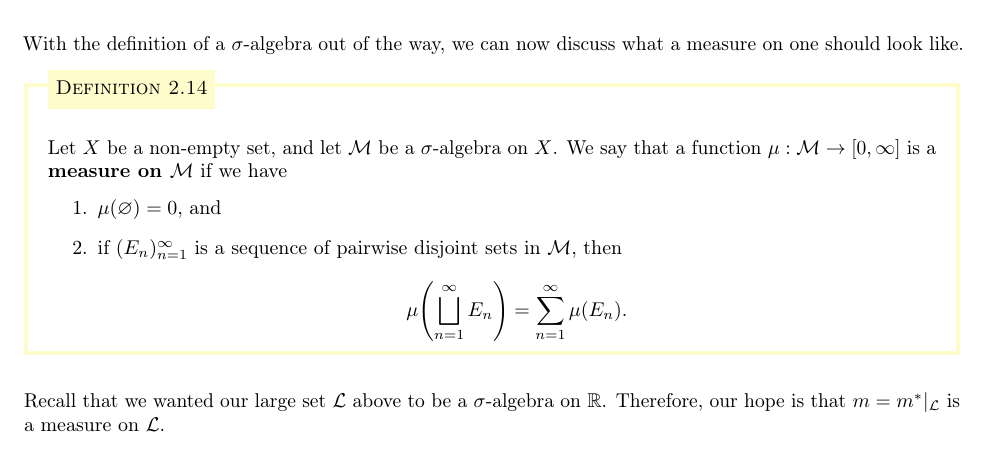
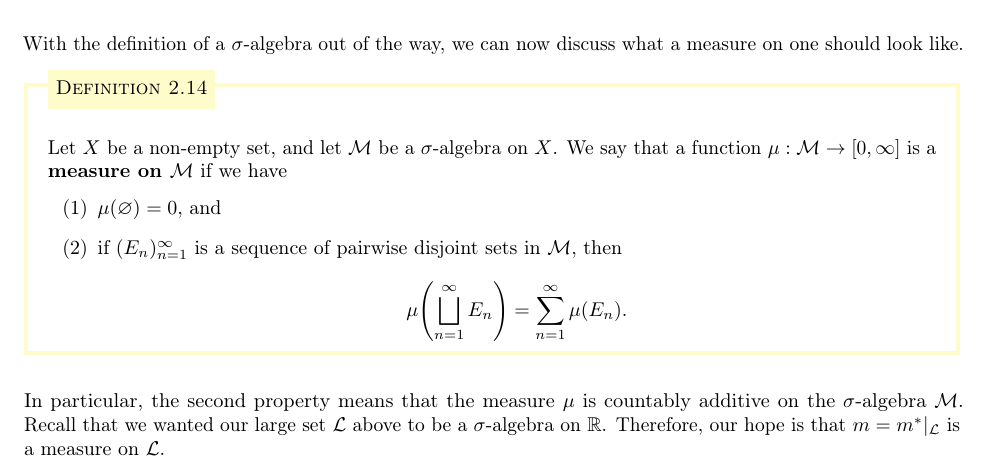
Before and after one commit to mltlee/Course-Notes, a LaTeX document (1225 - Spring 2022/PMATH 450 - Lebesgue Integration and Fourier Analysis/pmath450.tex, which reads 1225 - Spring 2022/PMATH 450 - Lebesgue Integration and Fourier Analysis/450chap2.tex): part of page 16 of 16, cut so that both start at the same text. Compiled offline with pdfLaTeX.

Commit message:
Add clarifying sentence

```diff
--- a/1225 - Spring 2022/PMATH 450 - Lebesgue Integration and Fourier Analysis/450chap2.tex
+++ b/1225 - Spring 2022/PMATH 450 - Lebesgue Integration and Fourier Analysis/450chap2.tex
@@ -419,7 +419,7 @@ discuss what a measure on one should look like.
     Let $X$ be a non-empty set, and let ${\cal M}$ be a $\sigma$-algebra on $X$.
     We say that a function $\mu : {\cal M} \to [0, \infty]$ is a
     {\bf measure on ${\cal M}$} if we have
-    \begin{enumerate}
+    \begin{enumerate}[(1)]
         \item $\mu(\varnothing) = 0$, and
         \item if $(E_n)_{n=1}^\infty$ is a sequence of pairwise disjoint sets
         in ${\cal M}$, then
@@ -428,5 +428,7 @@ discuss what a measure on one should look like.
     \end{enumerate}
 \end{defn}
 
-Recall that we wanted our large set ${\cal L}$ above to be a $\sigma$-algebra
-on $\R$. Therefore, our hope is that $m = m^*|_{\cal L}$ is a measure on ${\cal L}$.
+In particular, the second property means that the measure $\mu$ is
+countably additive on the $\sigma$-algebra ${\cal M}$. Recall that we wanted
+our large set ${\cal L}$ above to be a $\sigma$-algebra on $\R$. Therefore,
+our hope is that $m = m^*|_{\cal L}$ is a measure on ${\cal L}$.
```
Also changed, not shown: 1225 - Spring 2022/PMATH 450 - Lebesgue Integration and Fourier Analysis/pmath450.pdf.
